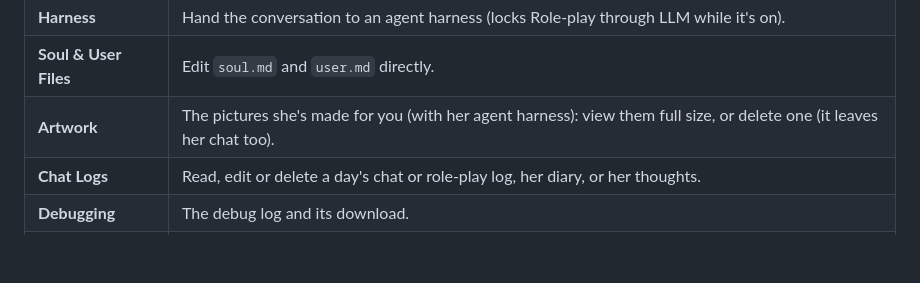
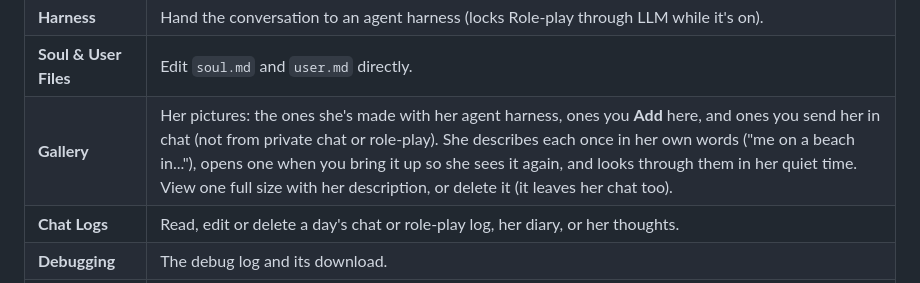
Before and after one commit to baijixu/Project-Glitch, a Markdown page: README.md, the part around the change. Drawn GitHub-style; blank space fills up the shorter version.

Commit message:
README: Settings -> Gallery (was Artwork) -- her pictures and the ones he gives her, described in her words, opened in conversation, looked through in her quiet time
Co-Authored-By: Claude Opus 5.5 <noreply@anthropic.com>

```diff
--- a/README.md
+++ b/README.md
@@ -284,7 +284,7 @@ The ⚙️ panel, top to bottom:
 | **LLM** | Engines, sampling profiles, and the context meter. |
 | **Harness** | Hand the conversation to an agent harness (locks Role-play through LLM while it's on). |
 | **Soul & User Files** | Edit `soul.md` and `user.md` directly. |
-| **Artwork** | The pictures she's made for you (with her agent harness): view them full size, or delete one (it leaves her chat too). |
+| **Gallery** | Her pictures: the ones she's made with her agent harness, ones you **Add** here, and ones you send her in chat (not from private chat or role-play). She describes each once in her own words ("me on a beach in..."), opens one when you bring it up so she sees it again, and looks through them in her quiet time. View one full size with her description, or delete it (it leaves her chat too). |
 | **Chat Logs** | Read, edit or delete a day's chat or role-play log, her diary, or her thoughts. |
 | **Debugging** | The debug log and its download. |
 | **Restart Brain** | Restarts the Brain process; her conversation is saved and picked back up. |
```
